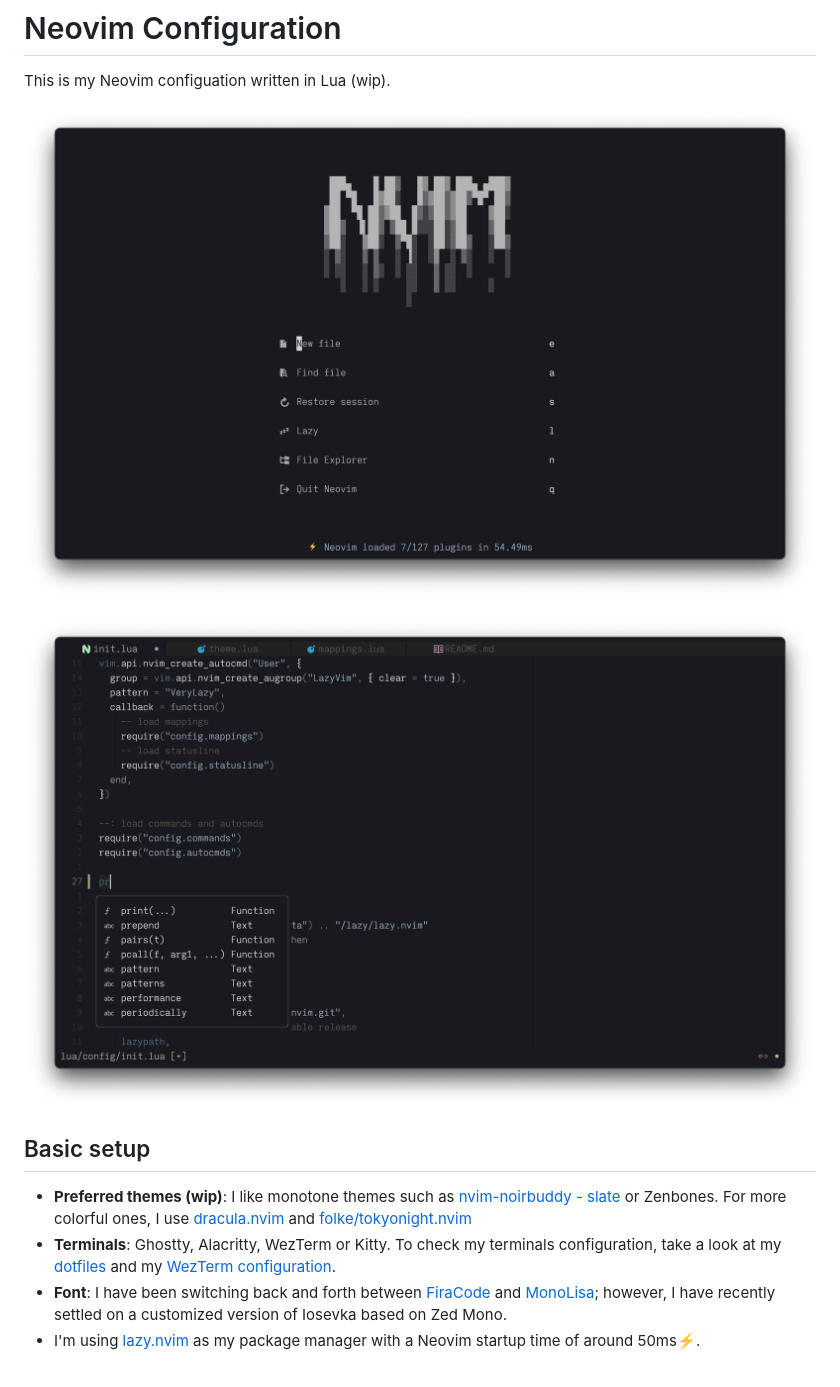
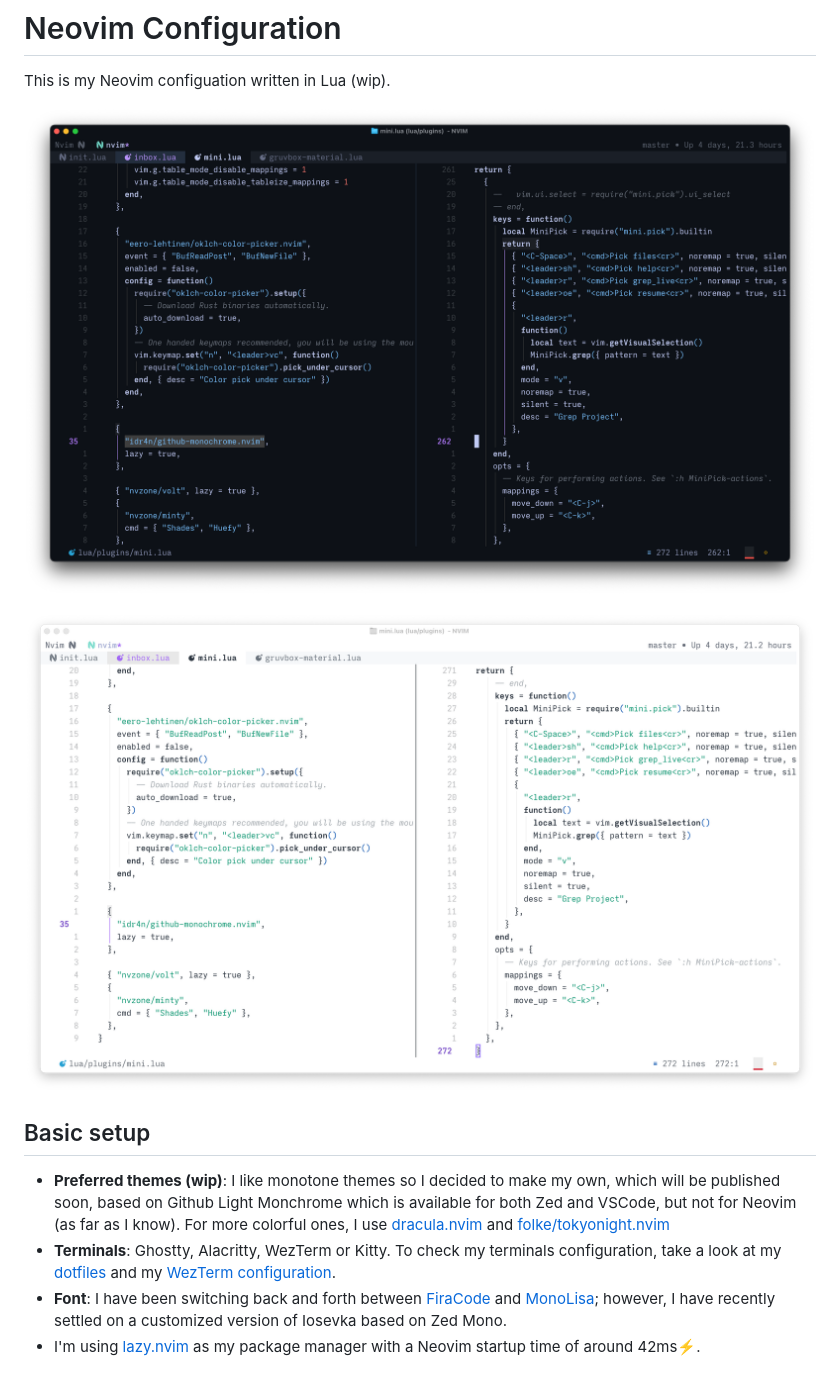
Before and after one commit to idr4n/nvim-lua, a Markdown page: README.md, the part around the change. Rendered like a GitHub page; pictures changed too: assets/github-monochrome-dark.png (added), assets/github-monochrome-light.png (added).

```diff
--- a/README.md
+++ b/README.md
@@ -2,13 +2,13 @@
 
 This is my Neovim configuation written in Lua (wip).
 
-![](assets/screenshot1.png)
+![](assets/github-monochrome-dark.png)
 
-![](assets/screenshot2.png)
+![](assets/github-monochrome-light.png)
 
 ## Basic setup
 
-- **Preferred themes (wip)**: I like monotone themes such as [nvim-noirbuddy - slate](https://github.com/jesseleite/nvim-noirbuddy) or Zenbones. For more colorful ones, I use [dracula.nvim](https://github.com/Mofiqul/dracula.nvim) and [folke/tokyonight.nvim](https://github.com/folke/tokyonight.nvim)
+- **Preferred themes (wip)**: I like monotone themes so I decided to make my own, which will be published soon, based on Github Light Monchrome which is available for both Zed and VSCode, but not for Neovim (as far as I know). For more colorful ones, I use [dracula.nvim](https://github.com/Mofiqul/dracula.nvim) and [folke/tokyonight.nvim](https://github.com/folke/tokyonight.nvim)
 - **Terminals**: Ghostty, Alacritty, WezTerm or Kitty. To check my terminals configuration, take a look at my [dotfiles](https://github.com/idr4n/.dotfiles) and my [WezTerm configuration](https://github.com/idr4n/wezterm).
 - **Font**: I have been switching back and forth between [FiraCode](https://github.com/tonsky/FiraCode) and [MonoLisa](https://www.monolisa.dev/); however, I have recently settled on a customized version of Iosevka based on Zed Mono.
-- I'm using [lazy.nvim](https://github.com/folke/lazy.nvim) as my package manager with a Neovim startup time of around 50ms⚡️.
+- I'm using [lazy.nvim](https://github.com/folke/lazy.nvim) as my package manager with a Neovim startup time of around 42ms⚡️.
```
